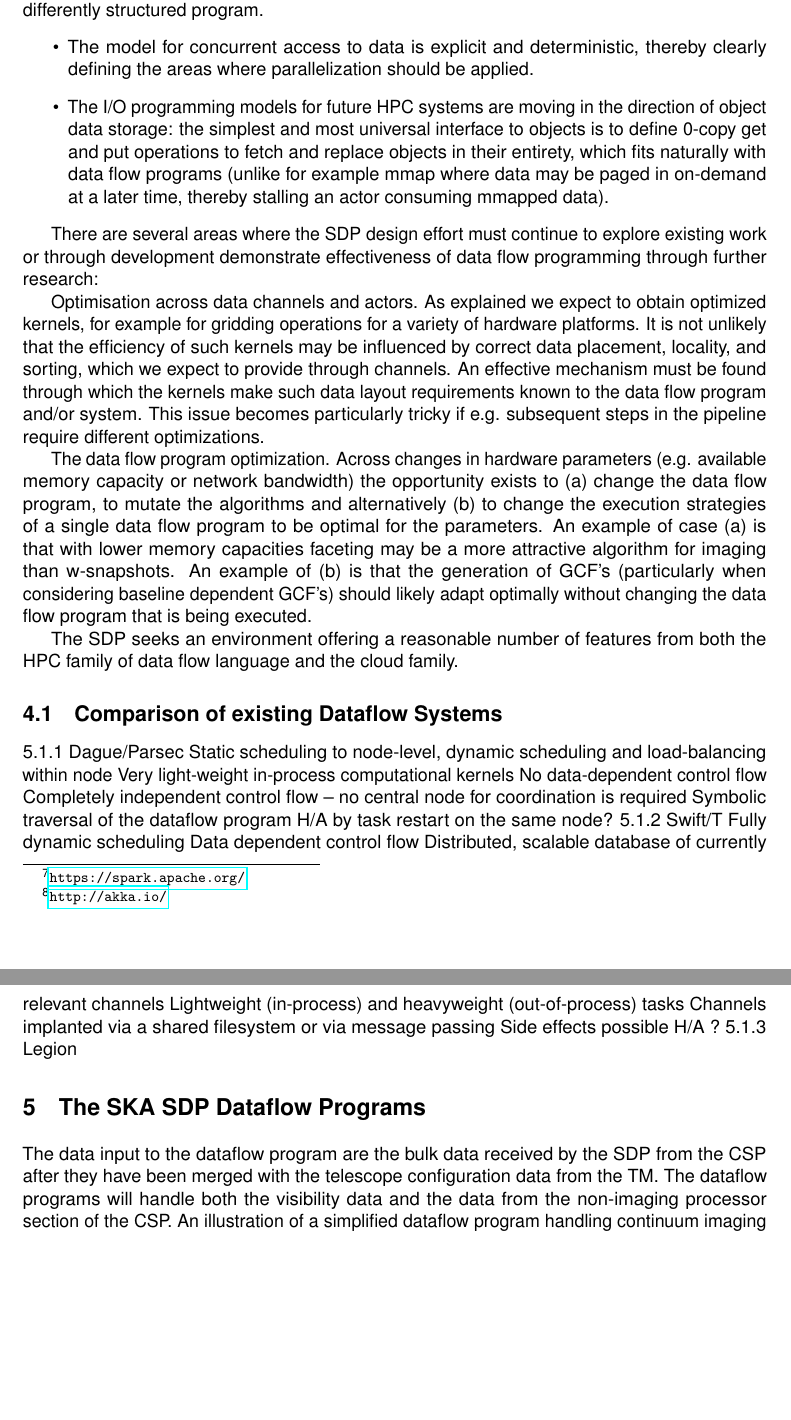
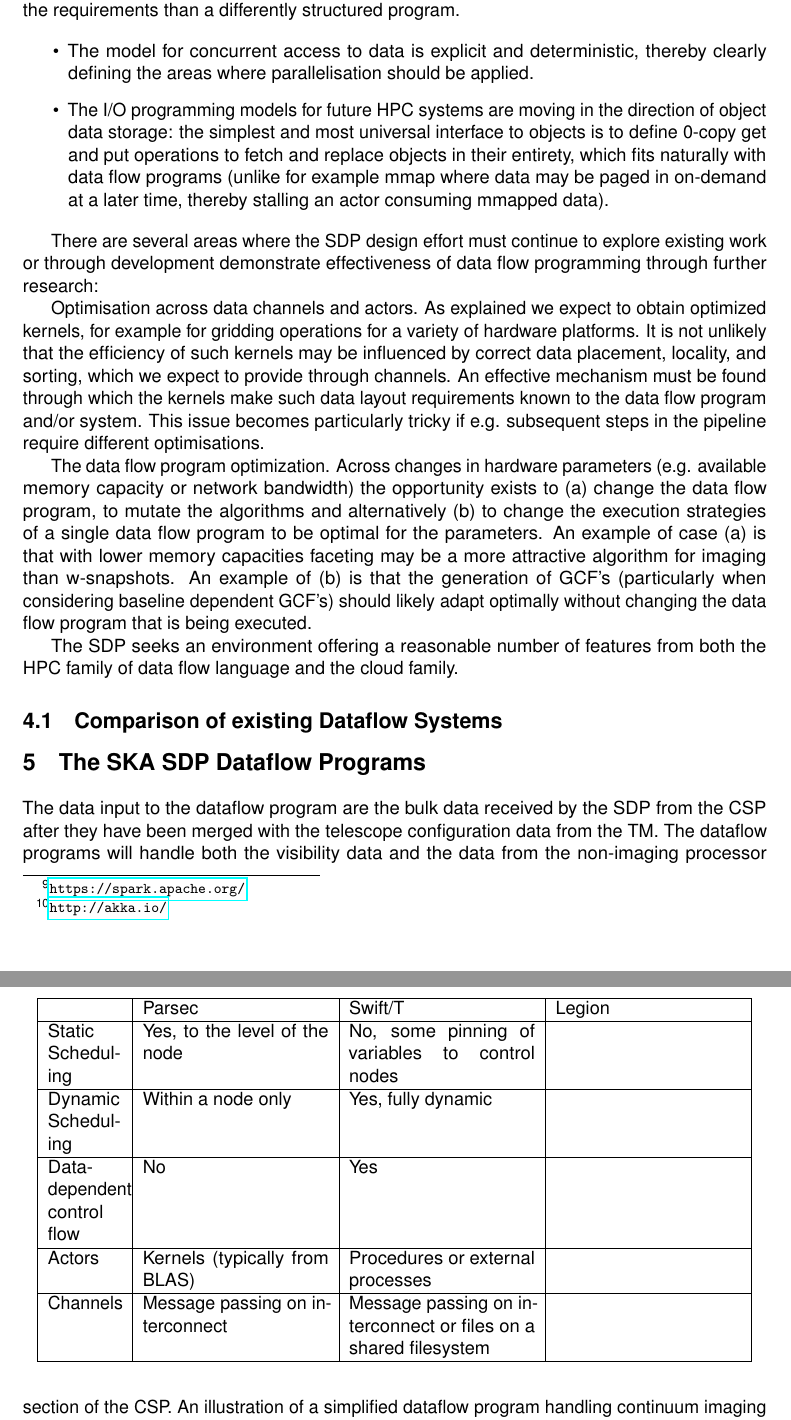
Before and after one commit to peterjbraam/sdpdocs, a LaTeX document (2015013-DataFlowEnvironment.tex): two parts of pages 17 and 18 of 22, joined at a grey line, cut so that both start at the same text, the shorter picture padded with empty space. Compiled offline with pdfLaTeX.

Commit message:
Convert the comparison to a table

```diff
--- a/2015013-DataFlowEnvironment.tex
+++ b/2015013-DataFlowEnvironment.tex
@@ -545,2 +540,0 @@ the momentum of these efforts it is important to motivate why this
-approach is more likely to meet the requirements than a differently
-structured program.
@@ -547,16 +548,17 @@ structured program.
+to meet the requirements than a differently structured program.
+
 \begin{itemize}
 \item The model for concurrent access to data is
 explicit and deterministic, thereby clearly defining the areas where
-parallelization should be applied.
-\item The I/O programming models for
-future HPC systems are moving in the direction of object data storage:
-the simplest and most universal interface to objects is to define
-0-copy get and put operations to fetch and replace objects in their
-entirety, which fits naturally with data flow programs (unlike for
-example mmap where data may be paged in on-demand at a later time,
-thereby stalling an actor consuming mmapped data).
+parallelisation should be applied.
+\item The I/O programming models for future HPC systems are moving in
+  the direction of object data storage: the simplest and most
+  universal interface to objects is to define 0-copy get and put
+  operations to fetch and replace objects in their entirety, which
+  fits naturally with data flow programs (unlike for example mmap
+  where data may be paged in on-demand at a later time, thereby
+  stalling an actor consuming mmapped data).
 \end{itemize}
-
 
 There are several areas where the SDP design effort must continue to
 explore existing work or through development demonstrate effectiveness
@@ -570,7 +572,7 @@ and sorting, which we expect to provide through channels.  An
 effective mechanism must be found through which the kernels make such
 data layout requirements known to the data flow program and/or
 system. This issue becomes particularly tricky if e.g. subsequent
-steps in the pipeline require different optimizations.
+steps in the pipeline require different optimisations.
 
 The data flow program optimization.  Across changes in hardware
 parameters (e.g. available memory capacity or network bandwidth) the
@@ -587,26 +589,27 @@ The SDP seeks an environment offering a reasonable number of features
 from both the HPC family of data flow language and the cloud family.
 
 \subsection{Comparison of  existing Dataflow Systems}
-5.1.1 Dague/Parsec
-Static scheduling to node-level, dynamic scheduling and load-balancing within node
-Very light-weight in-process computational kernels
-No data-dependent control flow
-Completely independent control flow – no central node for coordination is required
-Symbolic traversal of the dataflow program
-H/A by task restart on the same node?
-5.1.2 Swift/T
-Fully dynamic scheduling
-Data dependent control flow
-Distributed, scalable database of currently relevant channels
-Lightweight (in-process) and heavyweight (out-of-process) tasks
-Channels implanted via a shared filesystem or via message passing
-Side effects possible
-H/A ?
-5.1.3 Legion
 
-
-
-
+\begin{table}[h]
+\centering
+\begin{tabular}{|p{0.1\textwidth}|p{0.25\textwidth}|p{0.25\textwidth}|p{0.25\textwidth}|}
+ \hline
+& Parsec & Swift/T & Legion\\\hline
+Static Scheduling &
+Yes, to the level of the node &
+No, some pinning of variables to control nodes
+&\\\hline
+Dynamic Scheduling &
+Within a node only&
+Yes, fully dynamic&\\\hline
+Data-dependent control flow &
+No & Yes & \\\hline
+Actors & Kernels (typically from BLAS) & Procedures or external processes & \\\hline
+Channels &
+Message passing on interconnect &
+Message passing on interconnect or files on a shared filesystem & \\\hline
+\end{tabular}
+\end{table}
 
 \section{The SKA SDP Dataflow Programs}
 \label{sec:ska-sdp-dataflow}
```
Also changed, not shown: 2015013-DataFlowEnvironment.tex (27 more changed lines).
